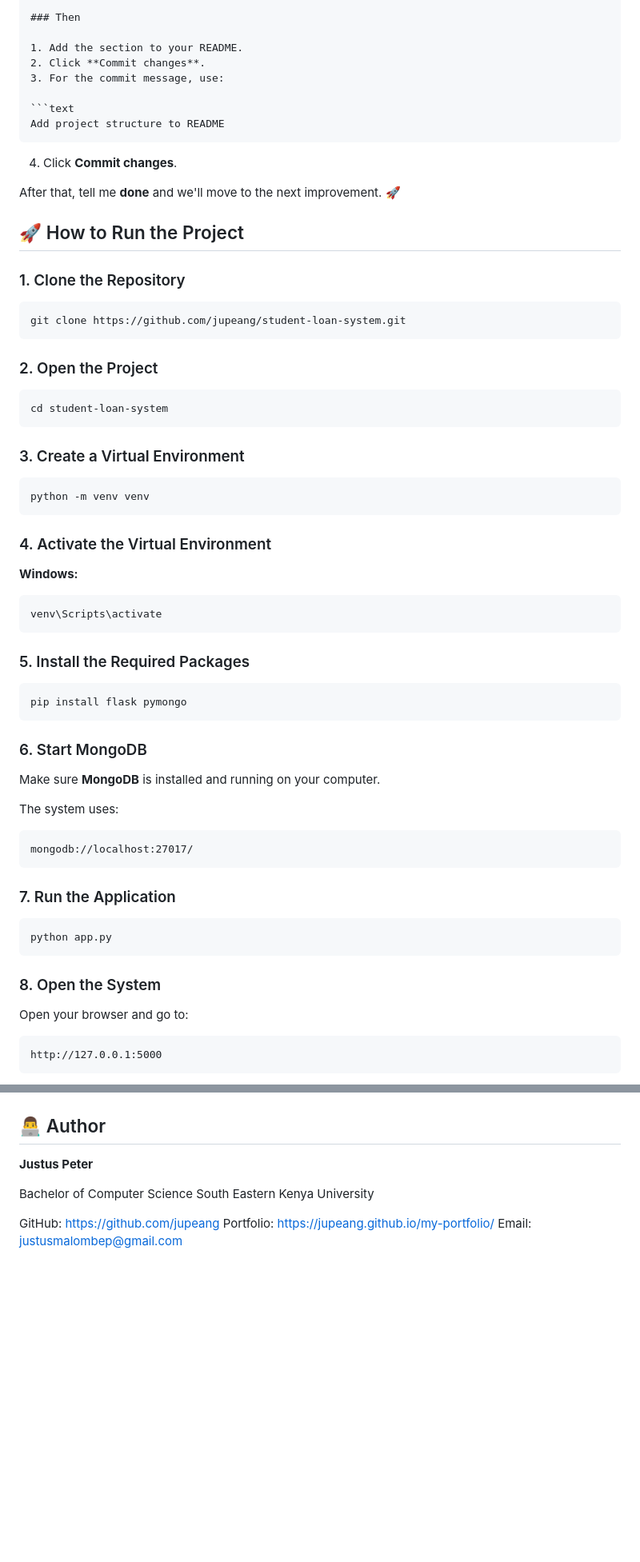
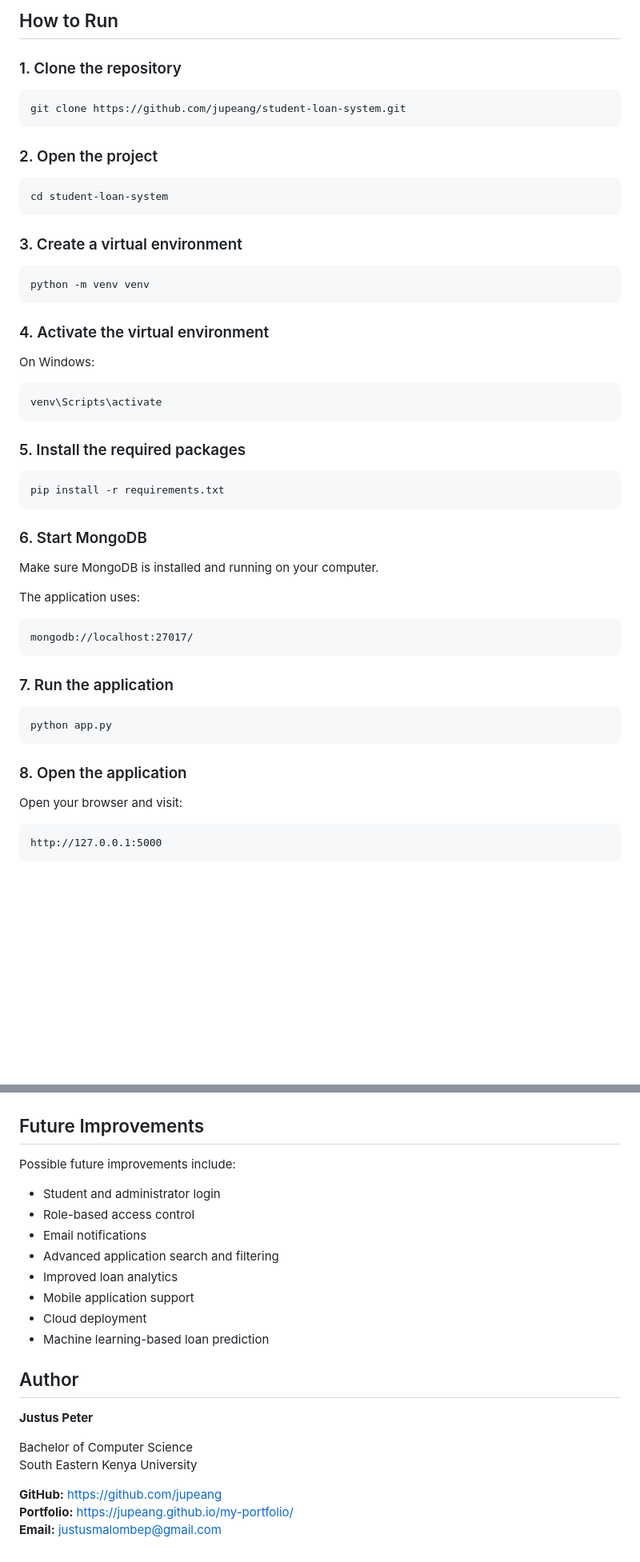
Before and after one commit to jupeang/student-loan-system, a Markdown page: README.md, 2 parts joined by grey strips. Shown at 80% size. Drawn GitHub-style; blank space fills up the shorter version.

````diff
--- a/README.md
+++ b/README.md
@@ -88,71 +80,57 @@ student-loan-system/
 
-### Then
+## How to Run
 
-1. Add the section to your README.
-2. Click **Commit changes**.
-3. For the commit message, use:
-
-```text
-Add project structure to README
-```
-
-4. Click **Commit changes**.
-
-After that, tell me **done** and we'll move to the next improvement. 🚀
-
-## 🚀 How to Run the Project
-
-### 1. Clone the Repository
+### 1. Clone the repository
 
 ```bash
 git clone https://github.com/jupeang/student-loan-system.git
 ```
 
-### 2. Open the Project
+### 2. Open the project
 
 ```bash
 cd student-loan-system
 ```
 
-### 3. Create a Virtual Environment
+### 3. Create a virtual environment
 
 ```bash
 python -m venv venv
 ```
 
-### 4. Activate the Virtual Environment
+### 4. Activate the virtual environment
 
-**Windows:**
+On Windows:
 
 ```bash
 venv\Scripts\activate
 ```
 
-### 5. Install the Required Packages
+### 5. Install the required packages
 
 ```bash
-pip install flask pymongo
+pip install -r requirements.txt
 ```
 
 ### 6. Start MongoDB
 
-Make sure **MongoDB** is installed and running on your computer.
+Make sure MongoDB is installed and running on your computer.
 
-The system uses:
+The application uses:
 
 ```text
 mongodb://localhost:27017/
 ```
 
-### 7. Run the Application
+### 7. Run the application
 
 ```bash
 python app.py
 ```
 
-### 8. Open the System
+### 8. Open the application
 
-Open your browser and go to:
+Open your browser and visit:
 
 ```text
 http://127.0.0.1:5000
@@ -198,13 +150,26 @@ The system can be further improved by adding:
 
 ![Dashboard](screenshots/dashboard.png)
 
-## 👨‍💻 Author
+## Future Improvements
+
+Possible future improvements include:
+
+- Student and administrator login
+- Role-based access control
+- Email notifications
+- Advanced application search and filtering
+- Improved loan analytics
+- Mobile application support
+- Cloud deployment
+- Machine learning-based loan prediction
+
+## Author
 
 **Justus Peter**
 
 Bachelor of Computer Science
 South Eastern Kenya University
 
-GitHub: https://github.com/jupeang
-Portfolio: https://jupeang.github.io/my-portfolio/
-Email: [justusmalombep@gmail.com](mailto:justusmalombep@gmail.com)
+**GitHub:** https://github.com/jupeang
+**Portfolio:** https://jupeang.github.io/my-portfolio/
+**Email:** justusmalombep@gmail.com
````
Also changed, not shown: other parts of README.md (+38 -72 lines).
